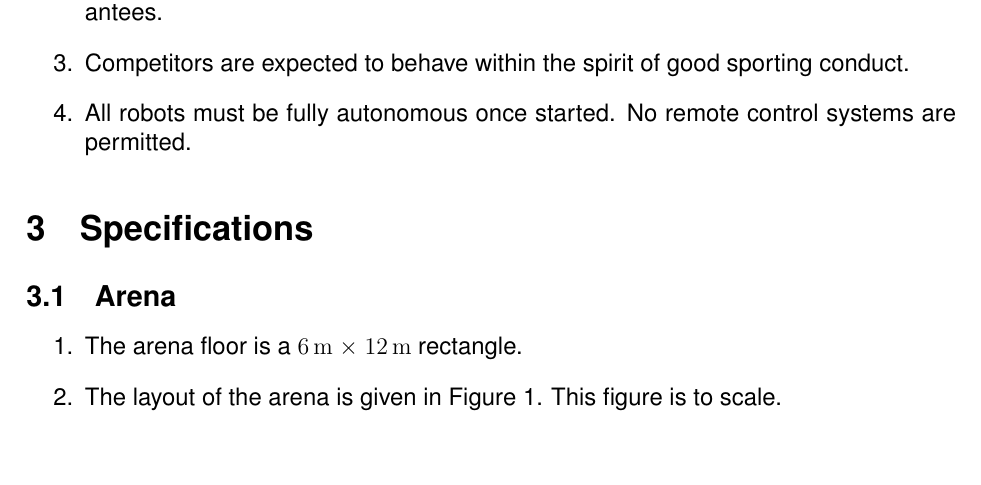
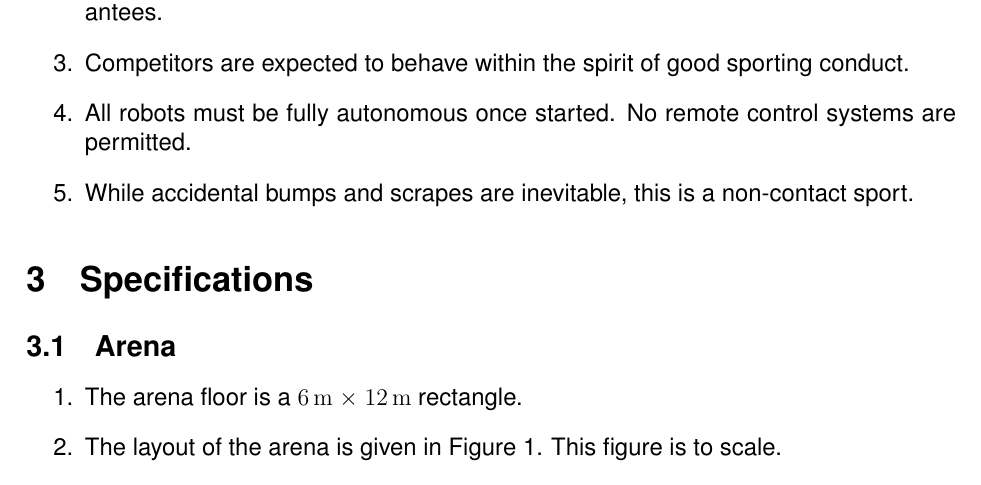
Before and after one commit to sourcebots/smallpeice-rules, a LaTeX document (rules.tex, which reads regulations.tex): part of page 3 of 4 before the commit and part of page 3 of 5 after it, cut so that both start at the same text, the shorter picture padded with empty space. Compiled offline with pdfLaTeX.

Commit message:
Non-contact

```diff
--- a/regulations.tex
+++ b/regulations.tex
@@ -8,4 +8,6 @@
       sporting conduct.
 \item All robots must be fully autonomous once started. No remote control
       systems are permitted.
+\item While accidental bumps and scrapes are inevitable, this is a
+      non-contact sport.
 \end{enumerate}
```
